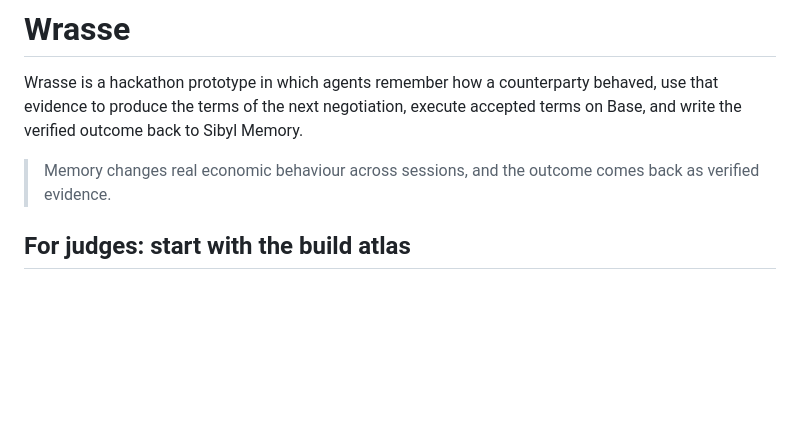
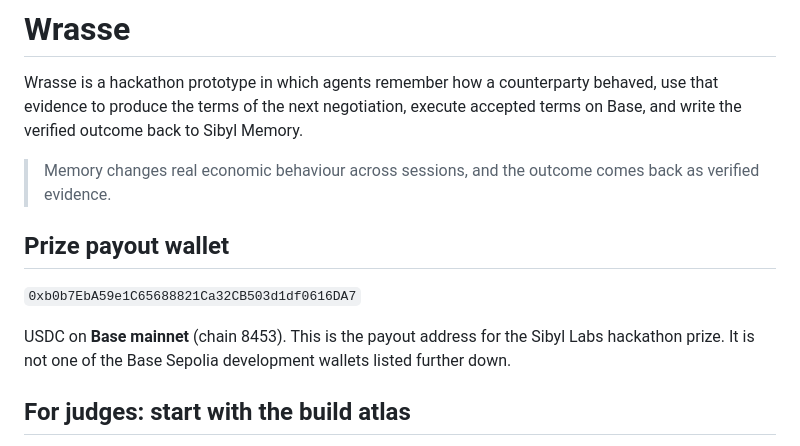
Before and after one commit to jesterkeri/wrasse, a Markdown page: README.md, the part around the change. GitHub-like rendering; blank space fills up the shorter version.

Commit message:
docs: add the prize payout wallet to the README
Sibyl Labs verifies repo ownership and sends the hackathon payout (USDC on
Base mainnet) to the wallet listed here.

Co-Authored-By: Claude Opus 5.5 <noreply@anthropic.com>

```diff
--- a/README.md
+++ b/README.md
@@ -6,6 +6,13 @@ accepted terms on Base, and write the verified outcome back to Sibyl Memory.
 
 > Memory changes real economic behaviour across sessions, and the outcome comes
 > back as verified evidence.
+
+## Prize payout wallet
+
+`0xb0b7EbA59e1C65688821Ca32CB503d1df0616DA7`
+
+USDC on **Base mainnet** (chain 8453). This is the payout address for the Sibyl Labs hackathon
+prize. It is not one of the Base Sepolia development wallets listed further down.
 
 ## For judges: start with the build atlas
 
```
